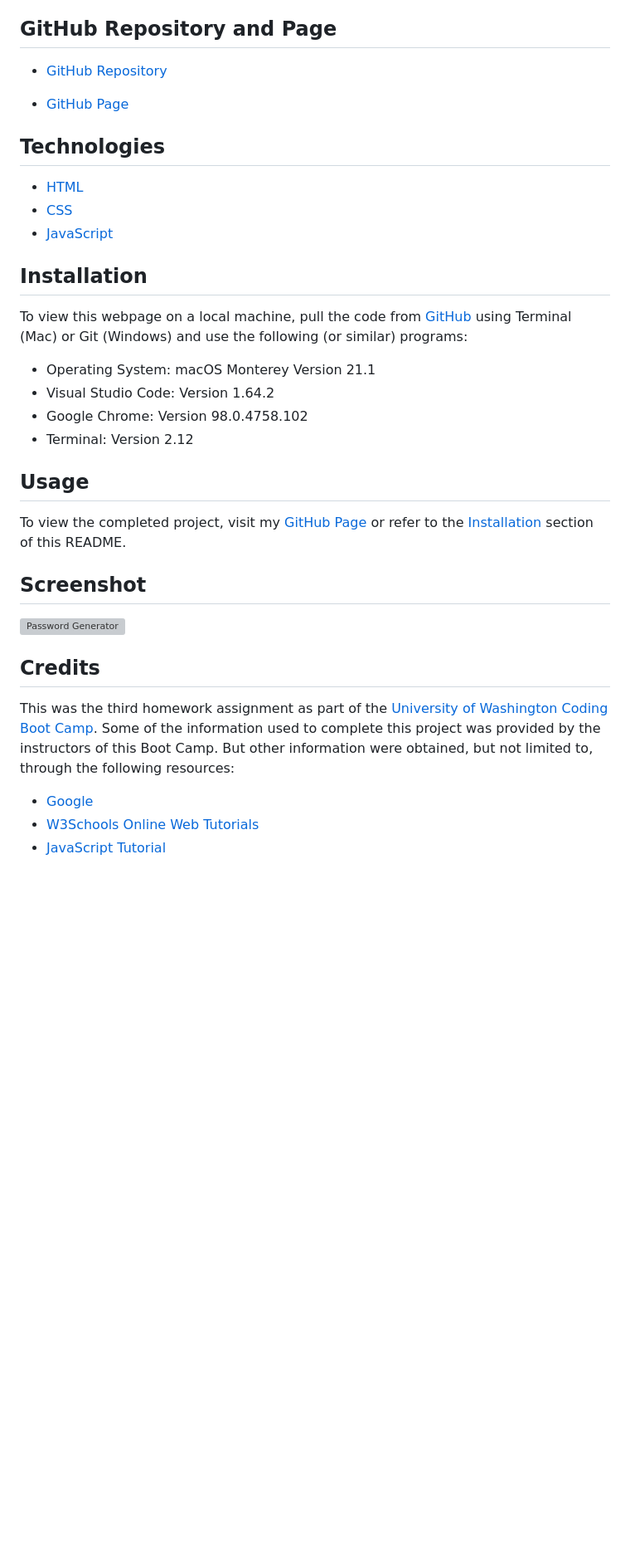
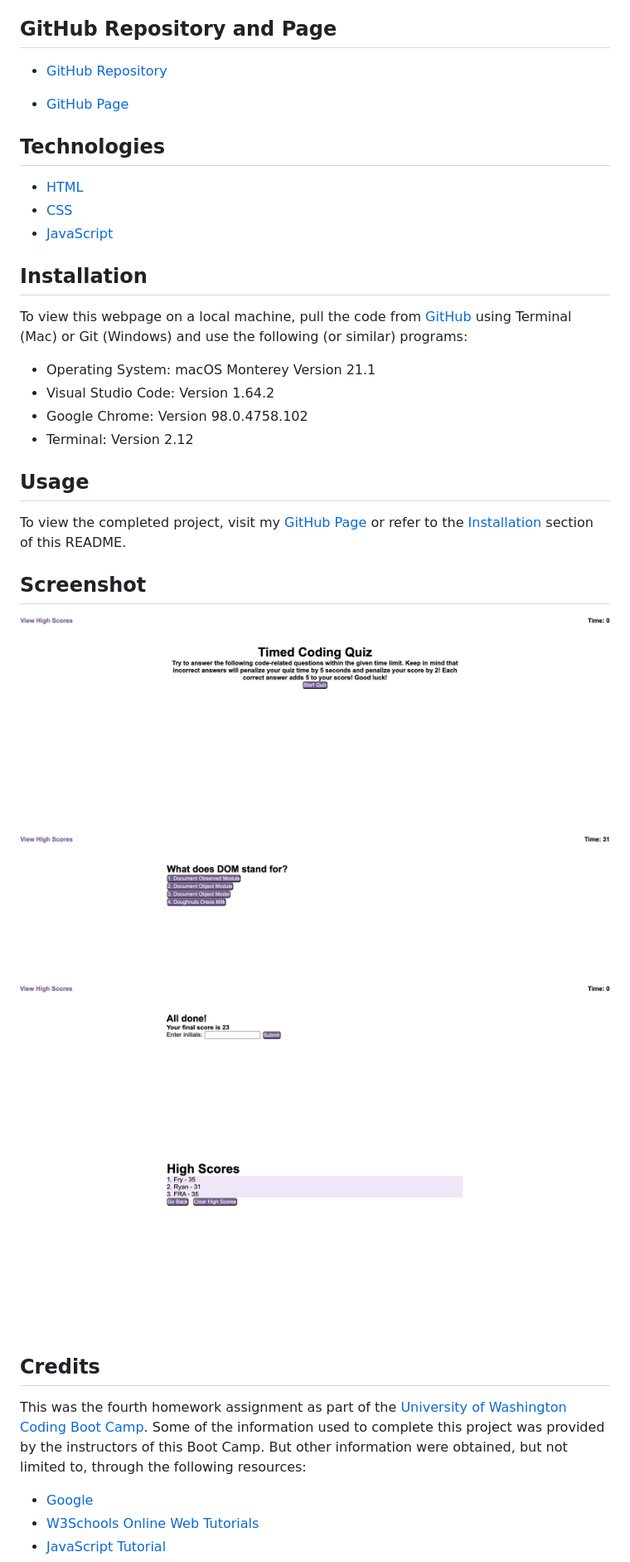
Before and after one commit to nayrsicnarf/timed-coding-quiz, a Markdown page: README.md, the part around the change printed below. Shown: that part at 83% size. Rendered like a GitHub page; pictures changed too: Develop/Assets/images/tcq-done.png (added), Develop/Assets/images/tcq-hs.png (added), Develop/Assets/images/tcq-main.png (added); blank space fills up the shorter version; grey boxes are pictures that could not be loaded.

```diff
--- a/README.md
+++ b/README.md
@@ -41,11 +41,14 @@ To view the completed project, visit my [GitHub Page](https://nayrsicnarf.github
 
 ## Screenshot
 
-![Password Generator](/Assets/password-generator-screenshot.png)
+![Timed Coding Quiz - Main](/Develop/Assets/images/tcq-main.png)
+![Time Coding Quiz - Question](/Develop/Assets/images/tcq-question.png)
+![Timed Coding Quiz - Done](/Develop/Assets/images/tcq-done.png)
+![Timed Coding Quiz - High Score](/Develop/Assets/images/tcq-hs.png)
 
 ## Credits
 
-This was the third homework assignment as part of the [University of Washington Coding Boot Camp](https://bootcamp.uw.edu/coding/). Some of the information used to complete this project was provided by the instructors of this Boot Camp. But other information were obtained, but not limited to, through the following resources:
+This was the fourth homework assignment as part of the [University of Washington Coding Boot Camp](https://bootcamp.uw.edu/coding/). Some of the information used to complete this project was provided by the instructors of this Boot Camp. But other information were obtained, but not limited to, through the following resources:
 
 - [Google](https://www.google.com/)
 - [W3Schools Online Web Tutorials](https://www.w3schools.com/)
```
Also changed, not shown: other parts of README.md (+4 -4 lines), 1 other file.
